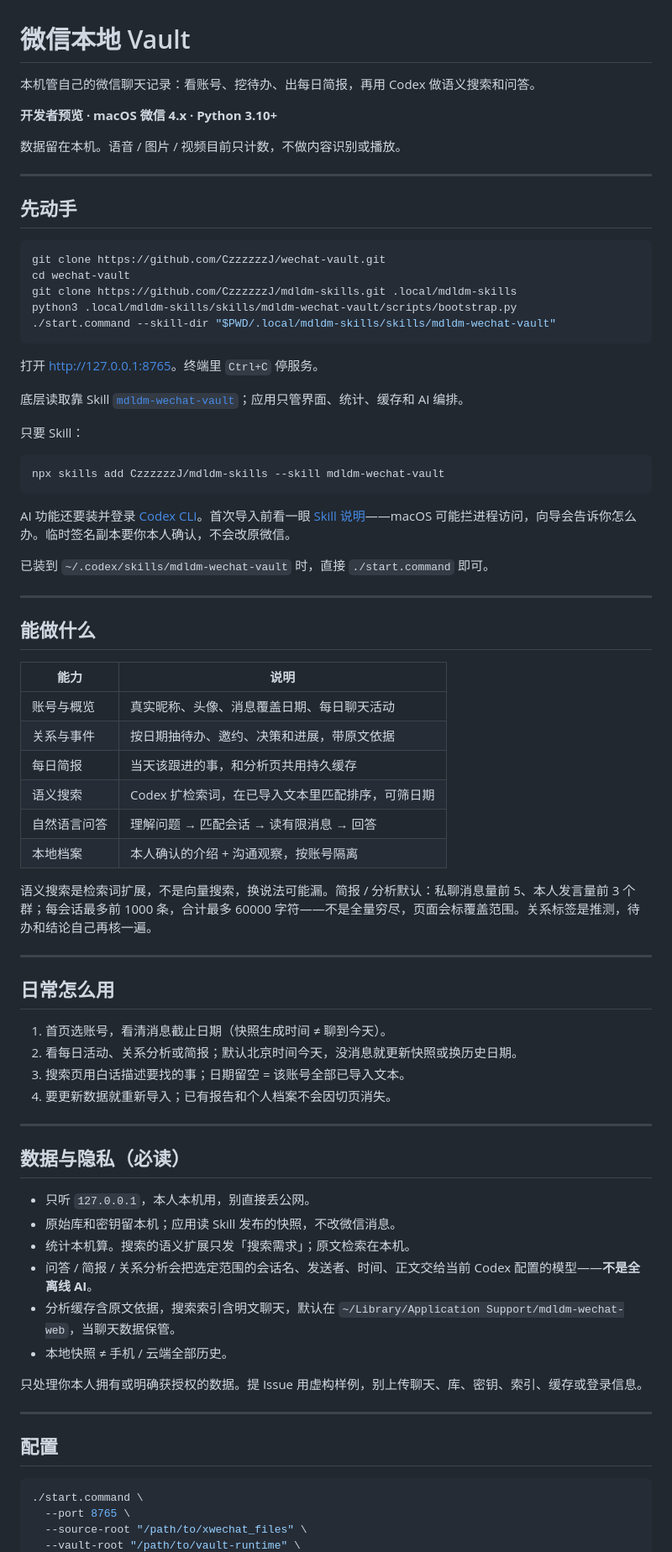
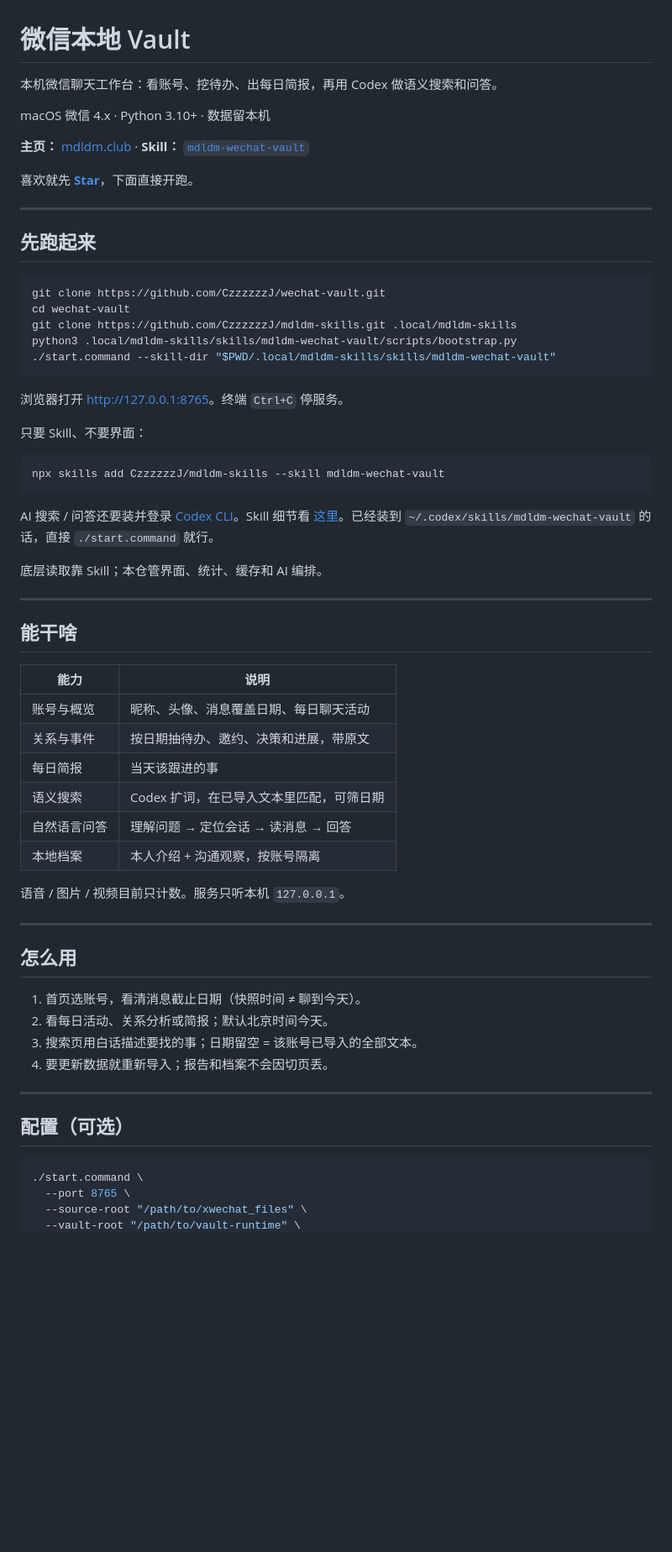
Before and after one commit to CzzzzzzJ/wechat-vault, a Markdown page: README.md, the part around one of its changes. Shown at 84% size. Drawn GitHub-style; blank space fills up the shorter version.

Commit message:
docs: rewrite wechat-vault README — drop preview/disclaimer tone, add CTAs

````diff
--- a/README.md
+++ b/README.md
@@ -1,14 +1,16 @@
 # 微信本地 Vault
 
-本机管自己的微信聊天记录：看账号、挖待办、出每日简报，再用 Codex 做语义搜索和问答。
+本机微信聊天工作台：看账号、挖待办、出每日简报，再用 Codex 做语义搜索和问答。
 
-**开发者预览 · macOS 微信 4.x · Python 3.10+**
+macOS 微信 4.x · Python 3.10+ · 数据留本机
 
-数据留在本机。语音 / 图片 / 视频目前只计数，不做内容识别或播放。
+**主页：** [mdldm.club](https://www.mdldm.club) · **Skill：** [`mdldm-wechat-vault`](https://github.com/CzzzzzzJ/mdldm-skills/tree/main/skills/mdldm-wechat-vault)
+
+喜欢就先 **[Star](https://github.com/CzzzzzzJ/wechat-vault)**，下面直接开跑。
 
 ---
 
-## 先动手
+## 先跑起来
 
 ```bash
 git clone https://github.com/CzzzzzzJ/wechat-vault.git
@@ -18,60 +20,45 @@ python3 .local/mdldm-skills/skills/mdldm-wechat-vault/scripts/bootstrap.py
 ./start.command --skill-dir "$PWD/.local/mdldm-skills/skills/mdldm-wechat-vault"
 ```
 
-打开 [http://127.0.0.1:8765](http://127.0.0.1:8765)。终端里 `Ctrl+C` 停服务。
+浏览器打开 [http://127.0.0.1:8765](http://127.0.0.1:8765)。终端 `Ctrl+C` 停服务。
 
-底层读取靠 Skill [`mdldm-wechat-vault`](https://github.com/CzzzzzzJ/mdldm-skills/tree/main/skills/mdldm-wechat-vault)；应用只管界面、统计、缓存和 AI 编排。
-
-只要 Skill：
+只要 Skill、不要界面：
 
 ```bash
 npx skills add CzzzzzzJ/mdldm-skills --skill mdldm-wechat-vault
 ```
 
-AI 功能还要装并登录 [Codex CLI](https://developers.openai.com/codex/cli/)。首次导入前看一眼 [Skill 说明](https://github.com/CzzzzzzJ/mdldm-skills/tree/main/skills/mdldm-wechat-vault)——macOS 可能拦进程访问，向导会告诉你怎么办。临时签名副本要你本人确认，不会改原微信。
+AI 搜索 / 问答还要装并登录 [Codex CLI](https://developers.openai.com/codex/cli/)。Skill 细节看 [这里](https://github.com/CzzzzzzJ/mdldm-skills/tree/main/skills/mdldm-wechat-vault)。已经装到 `~/.codex/skills/mdldm-wechat-vault` 的话，直接 `./start.command` 就行。
 
-已装到 `~/.codex/skills/mdldm-wechat-vault` 时，直接 `./start.command` 即可。
+底层读取靠 Skill；本仓管界面、统计、缓存和 AI 编排。
 
 ---
 
-## 能做什么
+## 能干啥
 
 | 能力 | 说明 |
 |------|------|
-| 账号与概览 | 真实昵称、头像、消息覆盖日期、每日聊天活动 |
-| 关系与事件 | 按日期抽待办、邀约、决策和进展，带原文依据 |
-| 每日简报 | 当天该跟进的事，和分析页共用持久缓存 |
-| 语义搜索 | Codex 扩检索词，在已导入文本里匹配排序，可筛日期 |
-| 自然语言问答 | 理解问题 → 匹配会话 → 读有限消息 → 回答 |
-| 本地档案 | 本人确认的介绍 + 沟通观察，按账号隔离 |
+| 账号与概览 | 昵称、头像、消息覆盖日期、每日聊天活动 |
+| 关系与事件 | 按日期抽待办、邀约、决策和进展，带原文 |
+| 每日简报 | 当天该跟进的事 |
+| 语义搜索 | Codex 扩词，在已导入文本里匹配，可筛日期 |
+| 自然语言问答 | 理解问题 → 定位会话 → 读消息 → 回答 |
+| 本地档案 | 本人介绍 + 沟通观察，按账号隔离 |
 
-语义搜索是检索词扩展，不是向量搜索，换说法可能漏。简报 / 分析默认：私聊消息量前 5、本人发言量前 3 个群；每会话最多前 1000 条，合计最多 60000 字符——不是全量穷尽，页面会标覆盖范围。关系标签是推测，待办和结论自己再核一遍。
+语音 / 图片 / 视频目前只计数。服务只听本机 `127.0.0.1`。
 
 ---
 
-## 日常怎么用
+## 怎么用
 
-1. 首页选账号，看清消息截止日期（快照生成时间 ≠ 聊到今天）。
-2. 看每日活动、关系分析或简报；默认北京时间今天，没消息就更新快照或换历史日期。
-3. 搜索页用白话描述要找的事；日期留空 = 该账号全部已导入文本。
-4. 要更新数据就重新导入；已有报告和个人档案不会因切页消失。
+1. 首页选账号，看清消息截止日期（快照时间 ≠ 聊到今天）。
+2. 看每日活动、关系分析或简报；默认北京时间今天。
+3. 搜索页用白话描述要找的事；日期留空 = 该账号已导入的全部文本。
+4. 要更新数据就重新导入；报告和档案不会因切页丢。
 
 ---
 
-## 数据与隐私（必读）
-
-- 只听 `127.0.0.1`，本人本机用，别直接丢公网。
-- 原始库和密钥留本机；应用读 Skill 发布的快照，不改微信消息。
-- 统计本机算。搜索的语义扩展只发「搜索需求」；原文检索在本机。
-- 问答 / 简报 / 关系分析会把选定范围的会话名、发送者、时间、正文交给当前 Codex 配置的模型——**不是全离线 AI**。
-- 分析缓存含原文依据，搜索索引含明文聊天，默认在 `~/Library/Application Support/mdldm-wechat-web`，当聊天数据保管。
-- 本地快照 ≠ 手机 / 云端全部历史。
-
-只处理你本人拥有或明确获授权的数据。提 Issue 用虚构样例，别上传聊天、库、密钥、索引、缓存或登录信息。
-
----
-
-## 配置
+## 配置（可选）
 
 ```bash
 ./start.command \
````
Also changed, not shown: other parts of README.md (+2 -4 lines).
